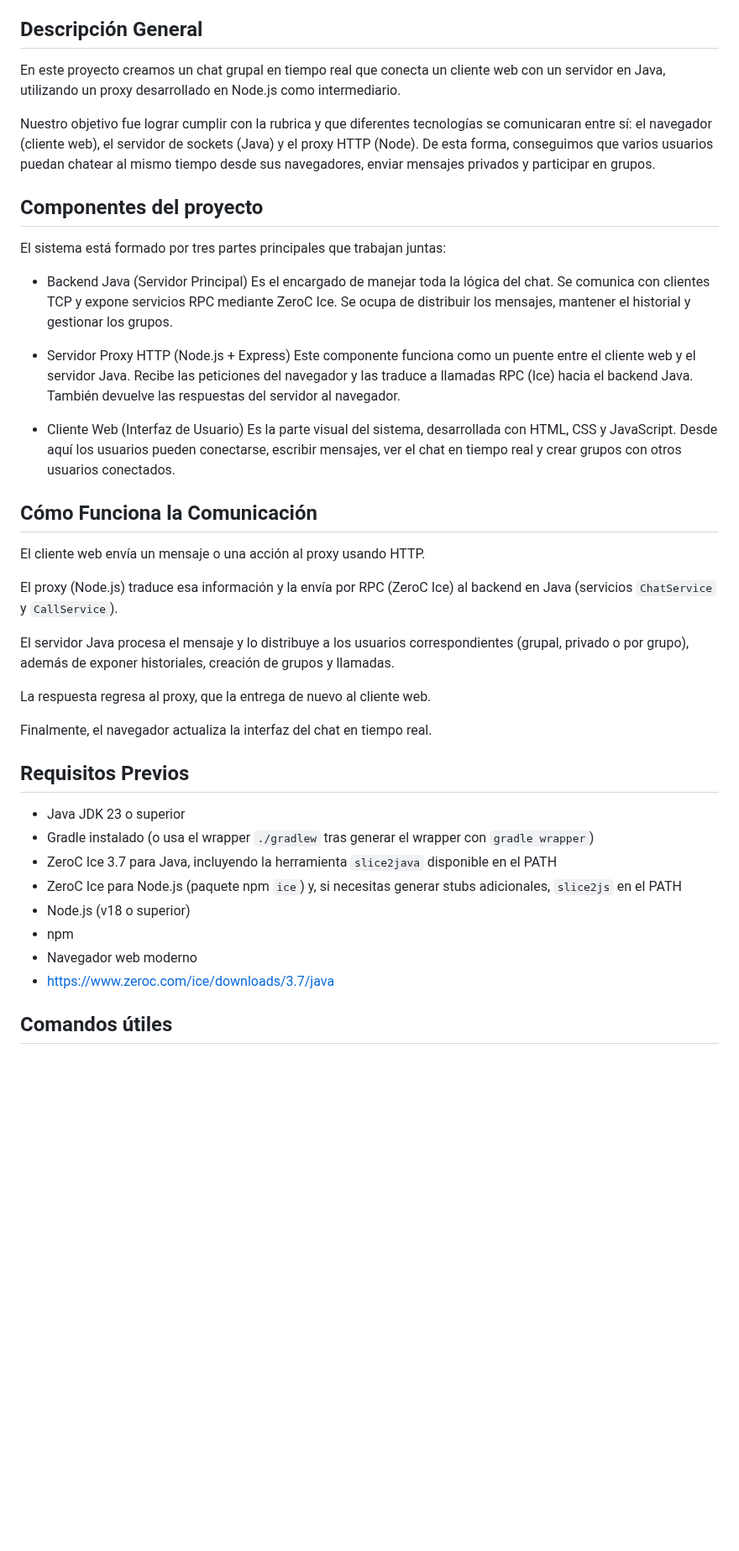
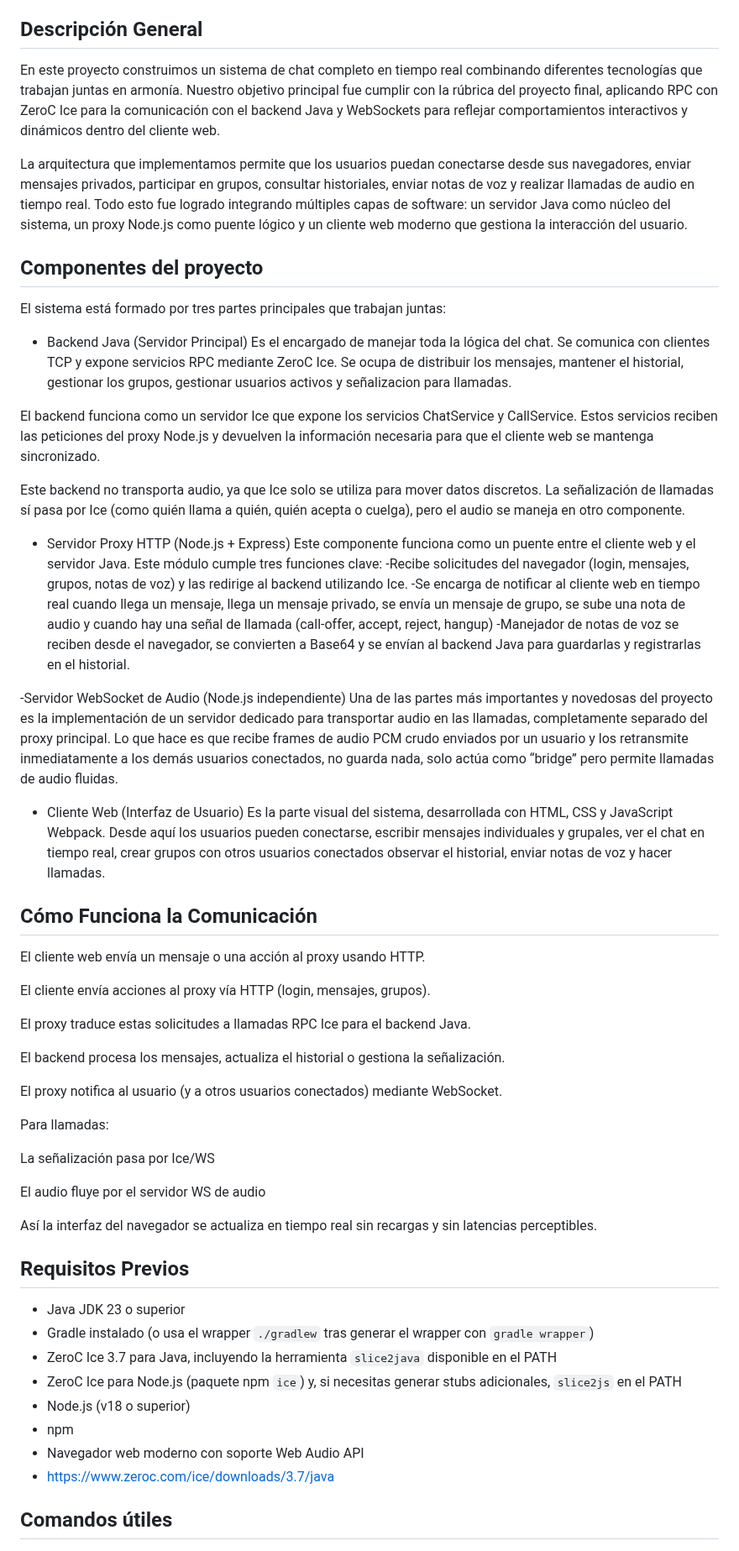
Before and after one commit to ValeriaPiza/Grupo5_Tecnochaat, a Markdown page: README.md, the part around one of its changes. Shown at 84% size. Rendered like a GitHub page; blank space fills up the shorter version.

```diff
--- a/README.md
+++ b/README.md
@@ -8,10 +8,9 @@
 
 ## Descripción General
 
-En este proyecto creamos un chat grupal en tiempo real que conecta un cliente web con un servidor en Java, utilizando un proxy desarrollado en Node.js como intermediario.
+En este proyecto construimos un sistema de chat completo en tiempo real combinando diferentes tecnologías que trabajan juntas en armonía. Nuestro objetivo principal fue cumplir con la rúbrica del proyecto final, aplicando RPC con ZeroC Ice para la comunicación con el backend Java y WebSockets para reflejar comportamientos interactivos y dinámicos dentro del cliente web.
 
-Nuestro objetivo fue lograr cumplir con la rubrica y que diferentes tecnologías se comunicaran entre sí: el navegador (cliente web), el servidor de sockets (Java) y el proxy HTTP (Node).
-De esta forma, conseguimos que varios usuarios puedan chatear al mismo tiempo desde sus navegadores, enviar mensajes privados y participar en grupos.
+La arquitectura que implementamos permite que los usuarios puedan conectarse desde sus navegadores, enviar mensajes privados, participar en grupos, consultar historiales, enviar notas de voz y realizar llamadas de audio en tiempo real. Todo esto fue logrado integrando múltiples capas de software: un servidor Java como núcleo del sistema, un proxy Node.js como puente lógico y un cliente web moderno que gestiona la interacción del usuario.
 
 ## Componentes del proyecto
 
@@ -19,28 +18,47 @@ El sistema está formado por tres partes principales que trabajan juntas:
 
 - Backend Java (Servidor Principal)
 Es el encargado de manejar toda la lógica del chat.
-Se comunica con clientes TCP y expone servicios RPC mediante ZeroC Ice. Se ocupa de distribuir los mensajes, mantener el historial y gestionar los grupos.
+Se comunica con clientes TCP y expone servicios RPC mediante ZeroC Ice. Se ocupa de distribuir los mensajes, mantener el historial, gestionar los grupos, gestionar usuarios activos y señalizacion para llamadas.
+
+El backend funciona como un servidor Ice que expone los servicios ChatService y CallService. Estos servicios reciben las peticiones del proxy Node.js y devuelven la información necesaria para que el cliente web se mantenga sincronizado.
+
+Este backend no transporta audio, ya que Ice solo se utiliza para mover datos discretos. La señalización de llamadas sí pasa por Ice (como quién llama a quién, quién acepta o cuelga), pero el audio se maneja en otro componente.
 
 - Servidor Proxy HTTP (Node.js + Express)
 Este componente funciona como un puente entre el cliente web y el servidor Java.
-Recibe las peticiones del navegador y las traduce a llamadas RPC (Ice) hacia el backend Java.
-También devuelve las respuestas del servidor al navegador.
+Este módulo cumple tres funciones clave:
+  -Recibe solicitudes del navegador (login, mensajes, grupos, notas de voz)    y las redirige al backend utilizando Ice.
+  -Se encarga de notificar al cliente web en tiempo real cuando llega un       mensaje, llega un mensaje privado, se envía un mensaje de grupo, se sube    una nota de audio y cuando hay una señal de llamada (call-offer, accept,    reject, hangup)
+  -Manejador de notas de voz se reciben desde el navegador, se convierten a    Base64 y se envían al backend Java para guardarlas y registrarlas en el     historial.
+
+-Servidor WebSocket de Audio (Node.js independiente)
+Una de las partes más importantes y novedosas del proyecto es la implementación de un servidor dedicado para transportar audio en las llamadas, completamente separado del proxy principal.
+Lo que hace es que recibe frames de audio PCM crudo enviados por un usuario
+y los retransmite inmediatamente a los demás usuarios conectados, no guarda nada, solo actúa como “bridge” pero permite llamadas de audio fluidas.
 
 - Cliente Web (Interfaz de Usuario)
-Es la parte visual del sistema, desarrollada con HTML, CSS y JavaScript.
-Desde aquí los usuarios pueden conectarse, escribir mensajes, ver el chat en tiempo real y crear grupos con otros usuarios conectados.
+Es la parte visual del sistema, desarrollada con HTML, CSS y JavaScript Webpack.
+Desde aquí los usuarios pueden conectarse, escribir mensajes individuales y grupales, ver el chat en tiempo real, crear grupos con otros usuarios conectados observar el historial, enviar notas de voz y hacer llamadas.
 
 ## Cómo Funciona la Comunicación
 
 El cliente web envía un mensaje o una acción al proxy usando HTTP.
 
-El proxy (Node.js) traduce esa información y la envía por RPC (ZeroC Ice) al backend en Java (servicios `ChatService` y `CallService`).
+El cliente envía acciones al proxy vía HTTP (login, mensajes, grupos).
 
-El servidor Java procesa el mensaje y lo distribuye a los usuarios correspondientes (grupal, privado o por grupo), además de exponer historiales, creación de grupos y llamadas.
+El proxy traduce estas solicitudes a llamadas RPC Ice para el backend Java.
 
-La respuesta regresa al proxy, que la entrega de nuevo al cliente web.
+El backend procesa los mensajes, actualiza el historial o gestiona la señalización.
 
-Finalmente, el navegador actualiza la interfaz del chat en tiempo real.
+El proxy notifica al usuario (y a otros usuarios conectados) mediante WebSocket.
+
+Para llamadas:
+
+La señalización pasa por Ice/WS
+
+El audio fluye por el servidor WS de audio
+
+Así la interfaz del navegador se actualiza en tiempo real sin recargas y sin latencias perceptibles.
 
 ## Requisitos Previos
 
@@ -50,7 +68,7 @@ Finalmente, el navegador actualiza la interfaz del chat en tiempo real.
 - ZeroC Ice para Node.js (paquete npm `ice`) y, si necesitas generar stubs adicionales, `slice2js` en el PATH
 - Node.js (v18 o superior)
 - npm
-- Navegador web moderno
+- Navegador web moderno con soporte Web Audio API
 - https://www.zeroc.com/ice/downloads/3.7/java
 
 ## Comandos útiles
```
Also changed, not shown: other parts of README.md (+18 -26 lines).
